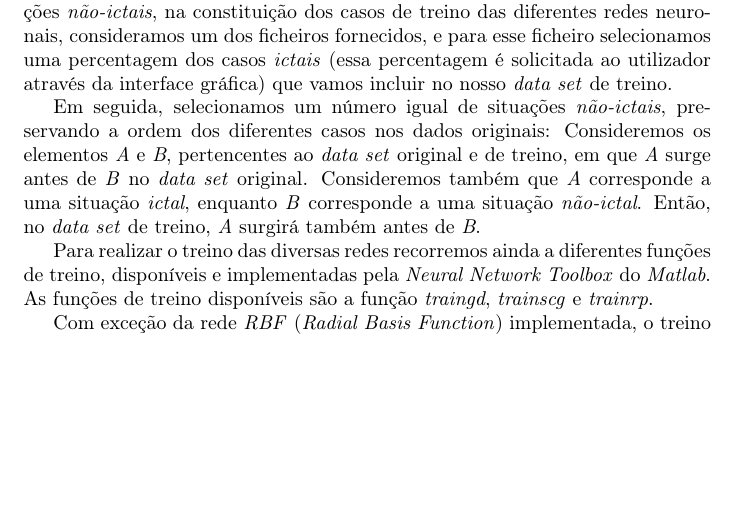
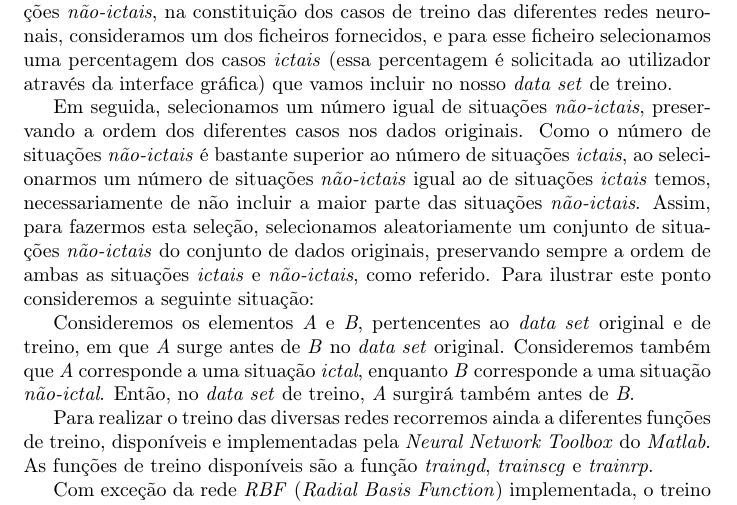
Before and after one commit to jpleitao/Aprendizagem-Computacional, a LaTeX document (TP3/Report/Report.tex): part of page 7 of 12, cut so that both start at the same text, the shorter picture padded with empty space. Compiled offline with pdfLaTeX.

Commit message:
Updates on the report: Everything up to the description of the prepareDataSets.m file, including that one

```diff
--- a/TP3/Report/Report.tex
+++ b/TP3/Report/Report.tex
@@ -140,7 +140,9 @@ De facto, tal situação não é desejável, uma vez que o nosso principal objet
 
 Assim, para evitar que as redes por nós treinadas se especializem em situações \emph{não-ictais}, na constituição dos casos de treino das diferentes redes neuronais, consideramos um dos ficheiros fornecidos, e para esse ficheiro selecionamos uma percentagem dos casos \emph{ictais} (essa percentagem é solicitada ao utilizador através da interface gráfica) que vamos incluir no nosso \emph{data set} de treino.
 
-Em seguida, selecionamos um número igual de situações \emph{não-ictais}, preservando a ordem dos diferentes casos nos dados originais: Consideremos os elementos \emph{A} e \emph{B}, pertencentes ao \emph{data set} original e de treino, em que \emph{A} surge antes de \emph{B} no \emph{data set} original. Consideremos também que \emph{A} corresponde a uma situação \emph{ictal}, enquanto \emph{B} corresponde a uma situação \emph{não-ictal}. Então, no \emph{data set} de treino, \emph{A} surgirá também antes de \emph{B}.
+Em seguida, selecionamos um número igual de situações \emph{não-ictais}, preservando a ordem dos diferentes casos nos dados originais. Como o número de situações \emph{não-ictais} é bastante superior ao número de situações \emph{ictais}, ao selecionarmos um número de situações \emph{não-ictais} igual ao de situações \emph{ictais} temos, necessariamente de não incluir a maior parte das situações \emph{não-ictais}. Assim, para fazermos esta seleção, selecionamos aleatoriamente um conjunto de situações \emph{não-ictais} do conjunto de dados originais, preservando sempre a ordem de ambas as situações \emph{ictais} e \emph{não-ictais}, como referido. Para ilustrar este ponto consideremos a seguinte situação:
+
+Consideremos os elementos \emph{A} e \emph{B}, pertencentes ao \emph{data set} original e de treino, em que \emph{A} surge antes de \emph{B} no \emph{data set} original. Consideremos também que \emph{A} corresponde a uma situação \emph{ictal}, enquanto \emph{B} corresponde a uma situação \emph{não-ictal}. Então, no \emph{data set} de treino, \emph{A} surgirá também antes de \emph{B}.
 
 Para realizar o treino das diversas redes recorremos ainda a diferentes funções de treino, disponíveis e implementadas pela \emph{Neural Network Toolbox} do \emph{Matlab}. As funções de treino disponíveis são a função \emph{traingd}, \emph{trainscg} e \emph{trainrp}.
 
```
Also changed, not shown: TP3/Report/Report.pdf, 2 other files.
